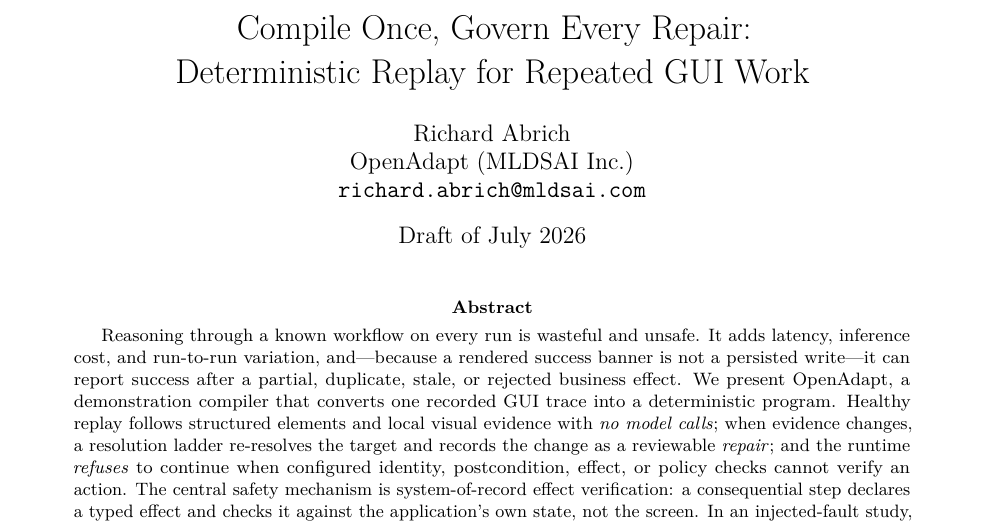
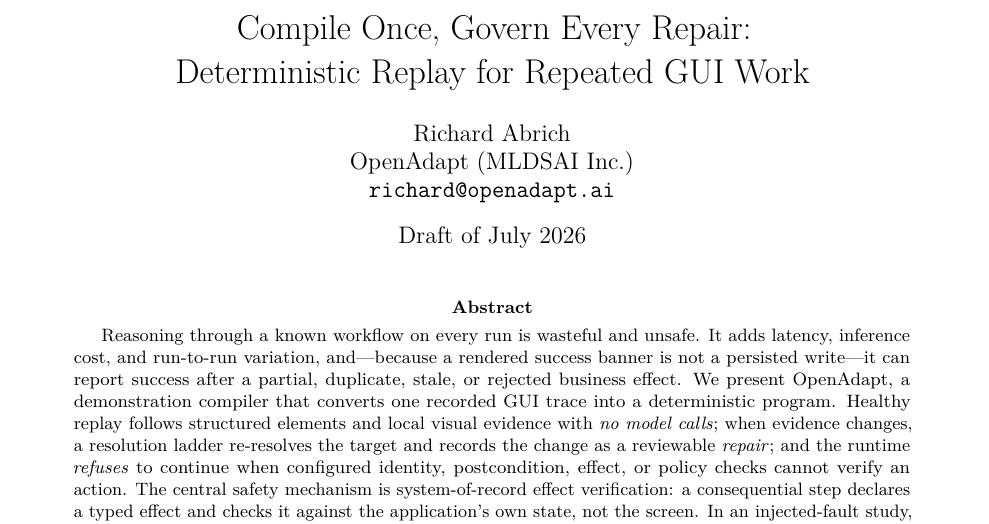
Before and after one commit to OpenAdaptAI/openadapt-flow, a LaTeX paper (paper/main.tex): part of page 1 of 10, cut so that both start at the same text. Compiled offline with pdfLaTeX.

Commit message:
docs(paper): use richard@openadapt.ai as contact email
Co-Authored-By: Claude Opus 4.8 <noreply@anthropic.com>
Claude-Session: https://claude.ai/code/session_01NyCHrzA1psrKMFfroYbzaM

```diff
--- a/paper/main.tex
+++ b/paper/main.tex
@@ -33,7 +33,7 @@
 \newcommand{\artifacturl}{\url{https://github.com/OpenAdaptAI/openadapt-flow}}
 
 \title{Compile Once, Govern Every Repair:\\Deterministic Replay for Repeated GUI Work}
-\author{Richard Abrich\\OpenAdapt (MLDSAI Inc.)\\\texttt{richard.abrich@mldsai.com}}
+\author{Richard Abrich\\OpenAdapt (MLDSAI Inc.)\\\texttt{richard@openadapt.ai}}
 \date{Draft of July 2026}
 
 \begin{document}
```
Also changed, not shown: paper/workshop/main.tex (+1 -1 lines).
